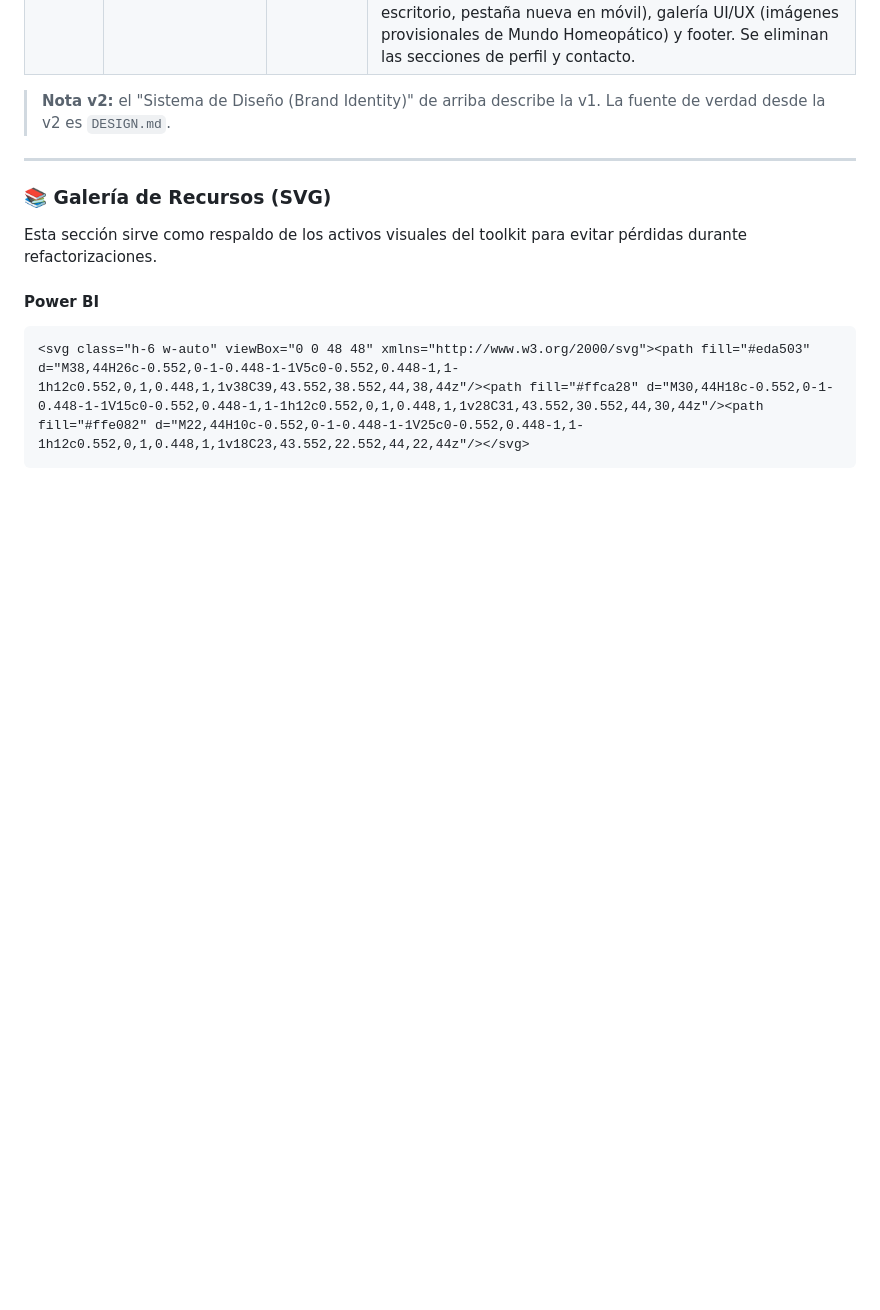
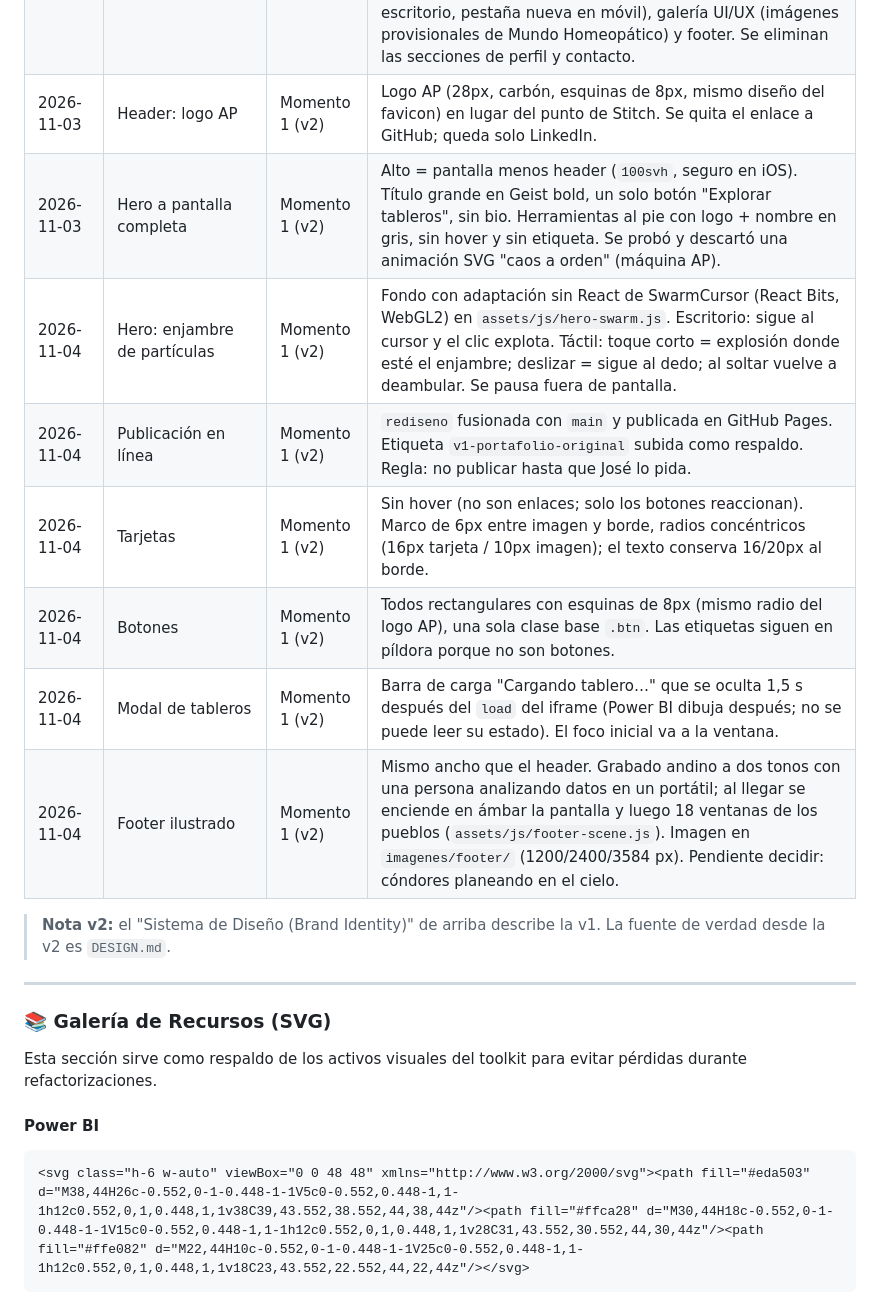
Before and after one commit to jalfredopabon/jalfredopabon.github.io, a Markdown page: bitacora_avance.md, the part around the change. Rendered like a GitHub page; blank space fills up the shorter version.

Commit message:
docs: bitácora y DESIGN.md al día con el rediseño v2
- Bitácora: header con logo AP, hero a pantalla completa, enjambre de
  partículas, publicación, tarjetas, botones, modal y footer ilustrado
- DESIGN.md: barra de carga del modal de tableros

Co-Authored-By: Claude Opus 5.5 <noreply@anthropic.com>

```diff
--- a/bitacora_avance.md
+++ b/bitacora_avance.md
@@ -75,6 +75,14 @@ Para elevar la UI/UX del Momento 1, nos inspiramos en:
 | 2026-04-25 | Hero Responsivo e Inteligente | Momento 1 | Migración a unidades vw/vh, escalas adaptables y lógica "Smart Mobile" (chip estático por defecto en móviles) para una experiencia premium en todo dispositivo. |
 | 2026-11-03 | Rediseño v2: sistema de diseño y arquitectura | Momento 1 (v2) | Rama `rediseno`; versión anterior etiquetada `v1-portafolio-original`. Nuevo `DESIGN.md` (subordinado a `.impeccable.md`; toma estructura de Stitch y reglas de Mundo Homeopático). CSS por capas en `src/css/` (tokens, base, components), JS por comportamiento en `assets/js/`. Referencia de Mundo Homeopático movida a `nueva_version/referencias/`. |
 | 2026-11-03 | Rediseño v2: visual de Stitch | Momento 1 (v2) | Se descarta la primera versión (fuente serif, acento azul, tarjetas a ancho completo) por alejarse de la maqueta. Nuevo `index.html` fiel a Stitch con ajustes mínimos: header sólido sin vidrio, tarjetas `#FEFEFD` en vez de blanco puro, Sentence case en textos, títulos sin cortar. Estructura: header, hero, 4 tableros Power BI (modal en vivo en escritorio, pestaña nueva en móvil), galería UI/UX (imágenes provisionales de Mundo Homeopático) y footer. Se eliminan las secciones de perfil y contacto. |
+| 2026-11-03 | Header: logo AP | Momento 1 (v2) | Logo AP (28px, carbón, esquinas de 8px, mismo diseño del favicon) en lugar del punto de Stitch. Se quita el enlace a GitHub; queda solo LinkedIn. |
+| 2026-11-03 | Hero a pantalla completa | Momento 1 (v2) | Alto = pantalla menos header (`100svh`, seguro en iOS). Título grande en Geist bold, un solo botón "Explorar tableros", sin bio. Herramientas al pie con logo + nombre en gris, sin hover y sin etiqueta. Se probó y descartó una animación SVG "caos a orden" (máquina AP). |
+| 2026-11-04 | Hero: enjambre de partículas | Momento 1 (v2) | Fondo con adaptación sin React de SwarmCursor (React Bits, WebGL2) en `assets/js/hero-swarm.js`. Escritorio: sigue al cursor y el clic explota. Táctil: toque corto = explosión donde esté el enjambre; deslizar = sigue al dedo; al soltar vuelve a deambular. Se pausa fuera de pantalla. |
+| 2026-11-04 | Publicación en línea | Momento 1 (v2) | `rediseno` fusionada con `main` y publicada en GitHub Pages. Etiqueta `v1-portafolio-original` subida como respaldo. Regla: no publicar hasta que José lo pida. |
+| 2026-11-04 | Tarjetas | Momento 1 (v2) | Sin hover (no son enlaces; solo los botones reaccionan). Marco de 6px entre imagen y borde, radios concéntricos (16px tarjeta / 10px imagen); el texto conserva 16/20px al borde. |
+| 2026-11-04 | Botones | Momento 1 (v2) | Todos rectangulares con esquinas de 8px (mismo radio del logo AP), una sola clase base `.btn`. Las etiquetas siguen en píldora porque no son botones. |
+| 2026-11-04 | Modal de tableros | Momento 1 (v2) | Barra de carga "Cargando tablero…" que se oculta 1,5 s después del `load` del iframe (Power BI dibuja después; no se puede leer su estado). El foco inicial va a la ventana. |
+| 2026-11-04 | Footer ilustrado | Momento 1 (v2) | Mismo ancho que el header. Grabado andino a dos tonos con una persona analizando datos en un portátil; al llegar se enciende en ámbar la pantalla y luego 18 ventanas de los pueblos (`assets/js/footer-scene.js`). Imagen en `imagenes/footer/` (1200/2400/3584 px). Pendiente decidir: cóndores planeando en el cielo. |
 
 > **Nota v2:** el "Sistema de Diseño (Brand Identity)" de arriba describe la v1. La fuente de verdad desde la v2 es `DESIGN.md`.
 
```
Also changed, not shown: DESIGN.md (+1 -0 lines).
